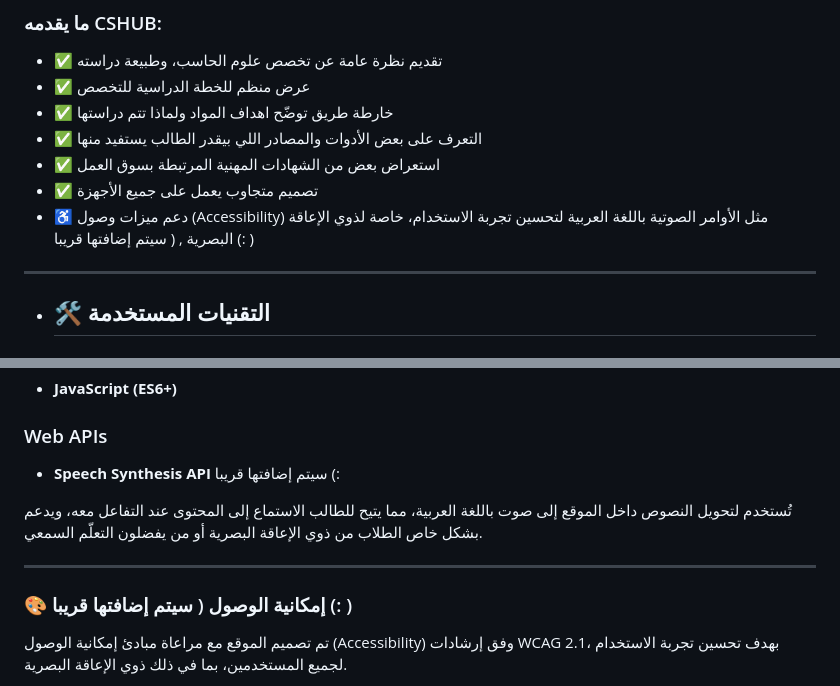
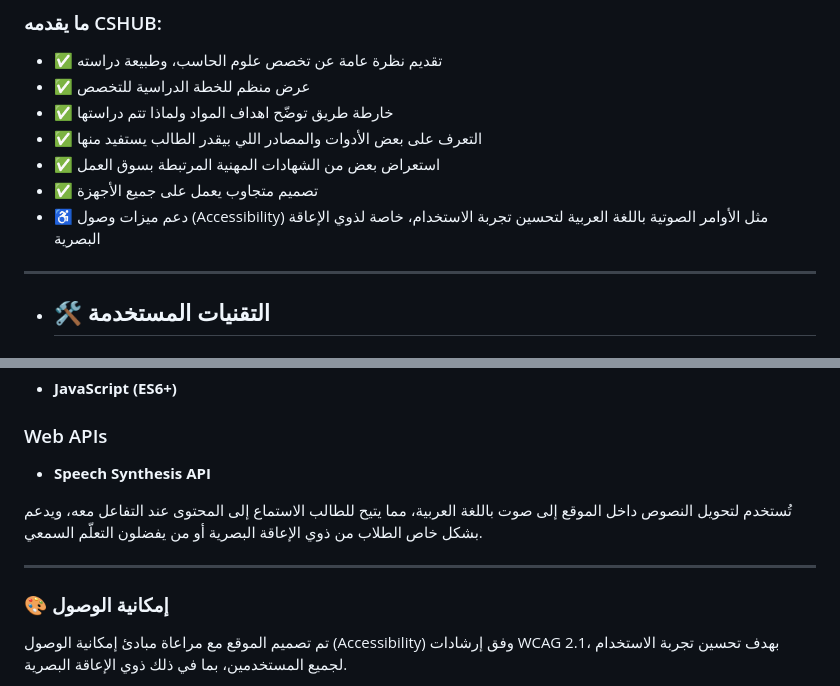
Before and after one commit to MohammedB77/CSHUB, a Markdown page: README.md, 2 parts joined by grey strips. GitHub-like rendering.

Commit message:
add Future the voice
Removed notes about upcoming accessibility features and updated the accessibility section to reflect current implementation.

```diff
--- a/README.md
+++ b/README.md
@@ -12,7 +12,7 @@
 - ✅ التعرف على بعض الأدوات والمصادر اللي بيقدر الطالب يستفيد منها
 - ✅ استعراض بعض من الشهادات المهنية المرتبطة بسوق العمل
 - ✅ تصميم متجاوب يعمل على جميع الأجهزة
-- ♿ دعم ميزات وصول (Accessibility) مثل الأوامر الصوتية باللغة العربية لتحسين تجربة الاستخدام، خاصة لذوي الإعاقة البصرية , ( سيتم إضافتها قريبا (: )
+- ♿ دعم ميزات وصول (Accessibility) مثل الأوامر الصوتية باللغة العربية لتحسين تجربة الاستخدام، خاصة لذوي الإعاقة البصرية
 
 ---
 - ## 🛠️ التقنيات المستخدمة
@@ -29,13 +29,13 @@
 
 
 ### Web APIs
-- **Speech Synthesis API**  سيتم إضافتها قريبا (:
+- **Speech Synthesis API**
 
 
 تُستخدم لتحويل النصوص داخل الموقع إلى صوت باللغة العربية، مما يتيح للطالب الاستماع إلى المحتوى عند التفاعل معه، ويدعم بشكل خاص الطلاب من ذوي الإعاقة البصرية أو من يفضلون التعلّم السمعي.
 
 ---
-### 🎨 إمكانية الوصول ( سيتم إضافتها قريبا (: )
+### 🎨 إمكانية الوصول
 تم تصميم الموقع مع مراعاة مبادئ إمكانية الوصول (Accessibility) وفق إرشادات WCAG 2.1، بهدف تحسين تجربة الاستخدام لجميع المستخدمين، بما في ذلك ذوي الإعاقة البصرية.
 
 🔍 **تقييم المعايير**
```
